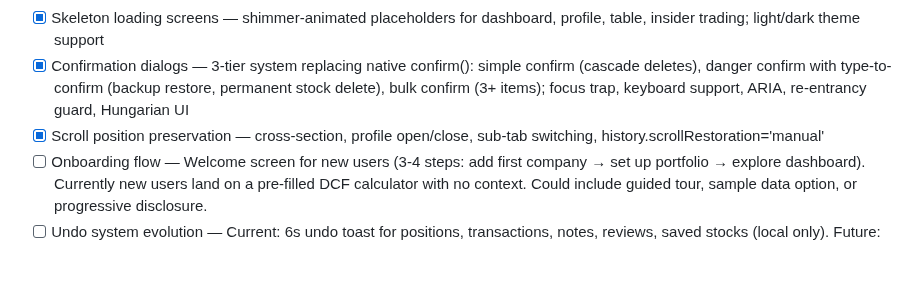
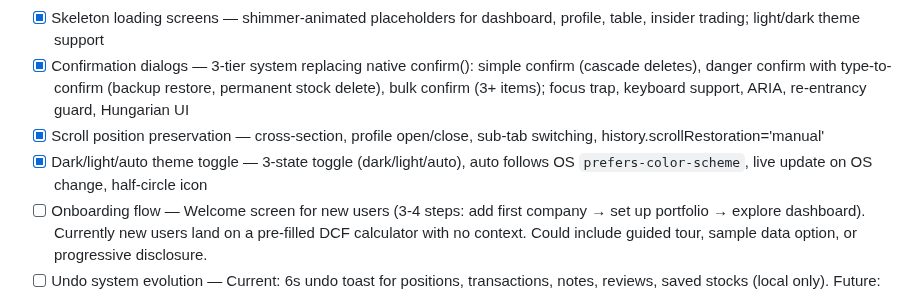
Before and after one commit to industriestitus/stratos-ventures, a Markdown page: docs/ROADMAP.md, the part around the change. Rendered like a GitHub page; blank space fills up the shorter version.

Commit message:
Update ROADMAP: mark dark/light/auto theme toggle complete
Co-Authored-By: Claude Opus 4.6 <noreply@anthropic.com>

```diff
--- a/docs/ROADMAP.md
+++ b/docs/ROADMAP.md
@@ -267,6 +267,7 @@ Status: COMPLETE (2026-06-27)
 - [x] Skeleton loading screens — shimmer-animated placeholders for dashboard, profile, table, insider trading; light/dark theme support
 - [x] Confirmation dialogs — 3-tier system replacing native confirm(): simple confirm (cascade deletes), danger confirm with type-to-confirm (backup restore, permanent stock delete), bulk confirm (3+ items); focus trap, keyboard support, ARIA, re-entrancy guard, Hungarian UI
 - [x] Scroll position preservation — cross-section, profile open/close, sub-tab switching, history.scrollRestoration='manual'
+- [x] Dark/light/auto theme toggle — 3-state toggle (dark/light/auto), auto follows OS `prefers-color-scheme`, live update on OS change, half-circle icon
 - [ ] Onboarding flow — Welcome screen for new users (3-4 steps: add first company → set up portfolio → explore dashboard). Currently new users land on a pre-filled DCF calculator with no context. Could include guided tour, sample data option, or progressive disclosure.
 - [ ] Undo system evolution — Current: 6s undo toast for positions, transactions, notes, reviews, saved stocks (local only). Future: D1 cloud undo (re-insert on undo instead of local-only restore), undo stack for Ctrl+Z support, soft-delete with trash view and 30-day purge, batch undo for multi-item operations.
 - [x] Lazy-load charts (defer Chart.js rendering until canvas is visible)
```
